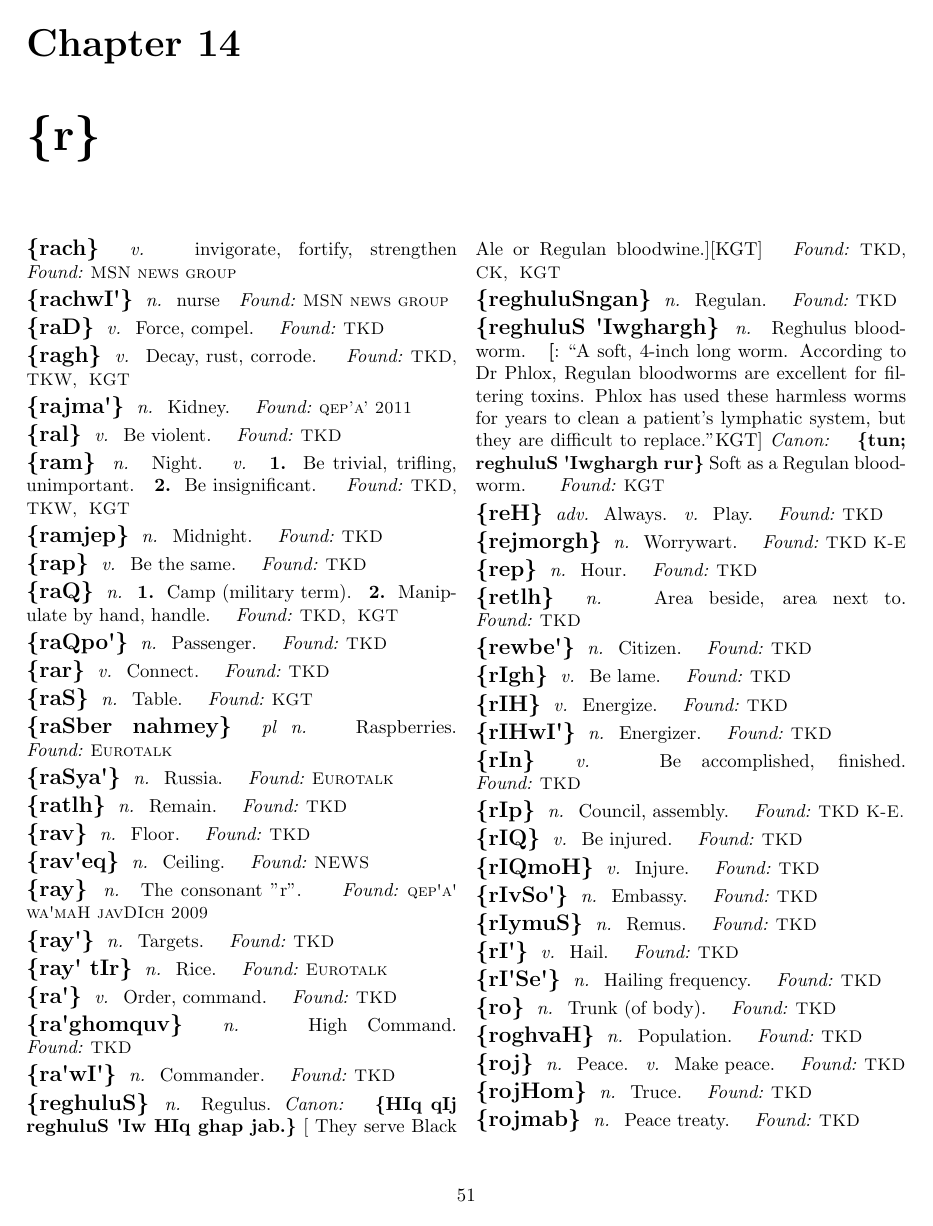
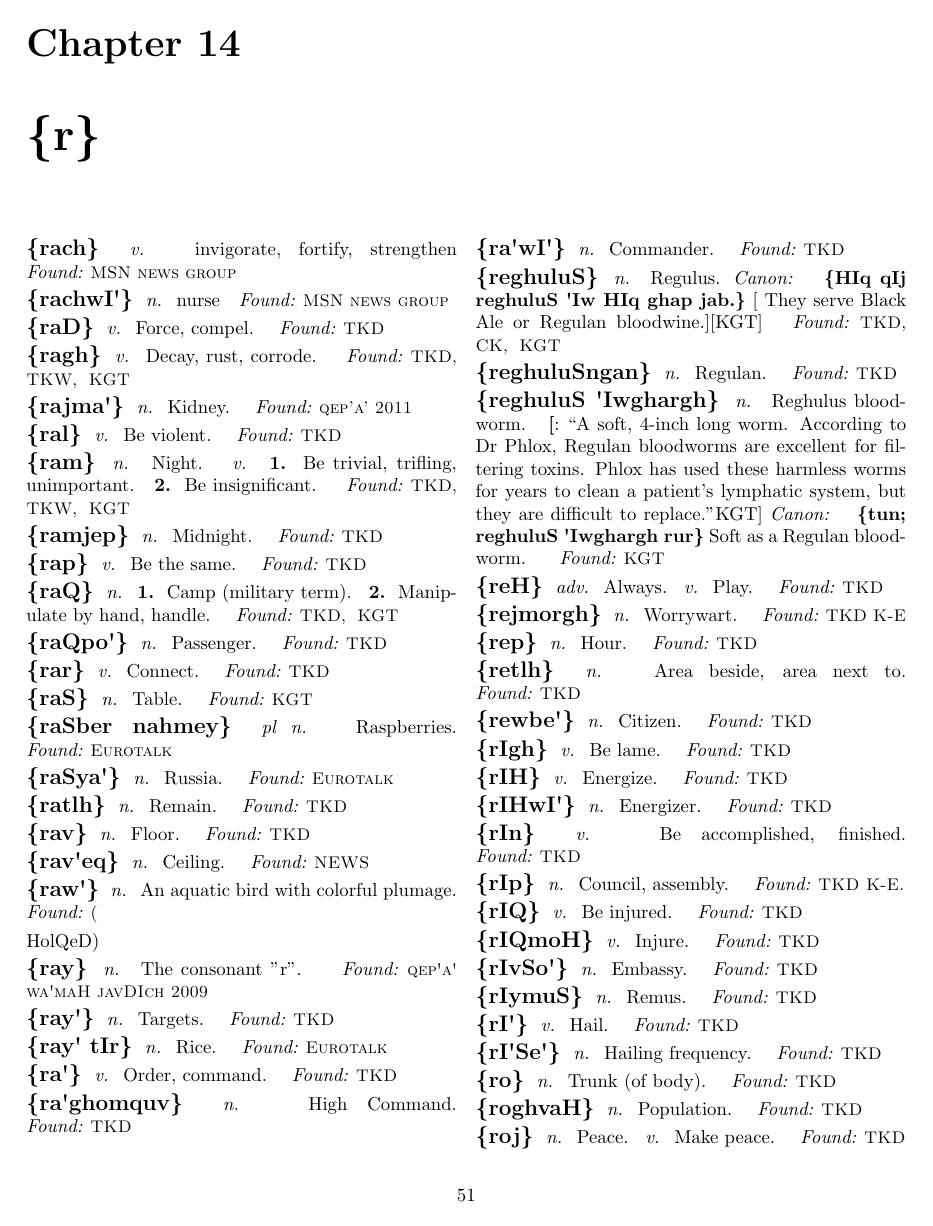
Before and after one commit to NoahTheDuke/SCKD, a LaTeX thesis (SCKD.tex, which reads tex/r.tex): page 51 of 67. Compiled offline with pdfLaTeX.

Commit message:
Added raw'.

```diff
--- a/tex/r.tex
+++ b/tex/r.tex
@@ -72,6 +72,10 @@
 \tlhw{rav\'eq}
 \tlhd{n}{Ceiling.}
 \tlhf{NEWS}
+
+\tlhw{raw\'}
+\tlhd{n}{An aquatic bird with colorful plumage.}
+\tlhf(HolQeD)
 
 \tlhw{ray}
 \tlhd{n}{The consonant "r".}
```
Also changed, not shown: tex/Unadded Words.txt (+0 -2 lines).
